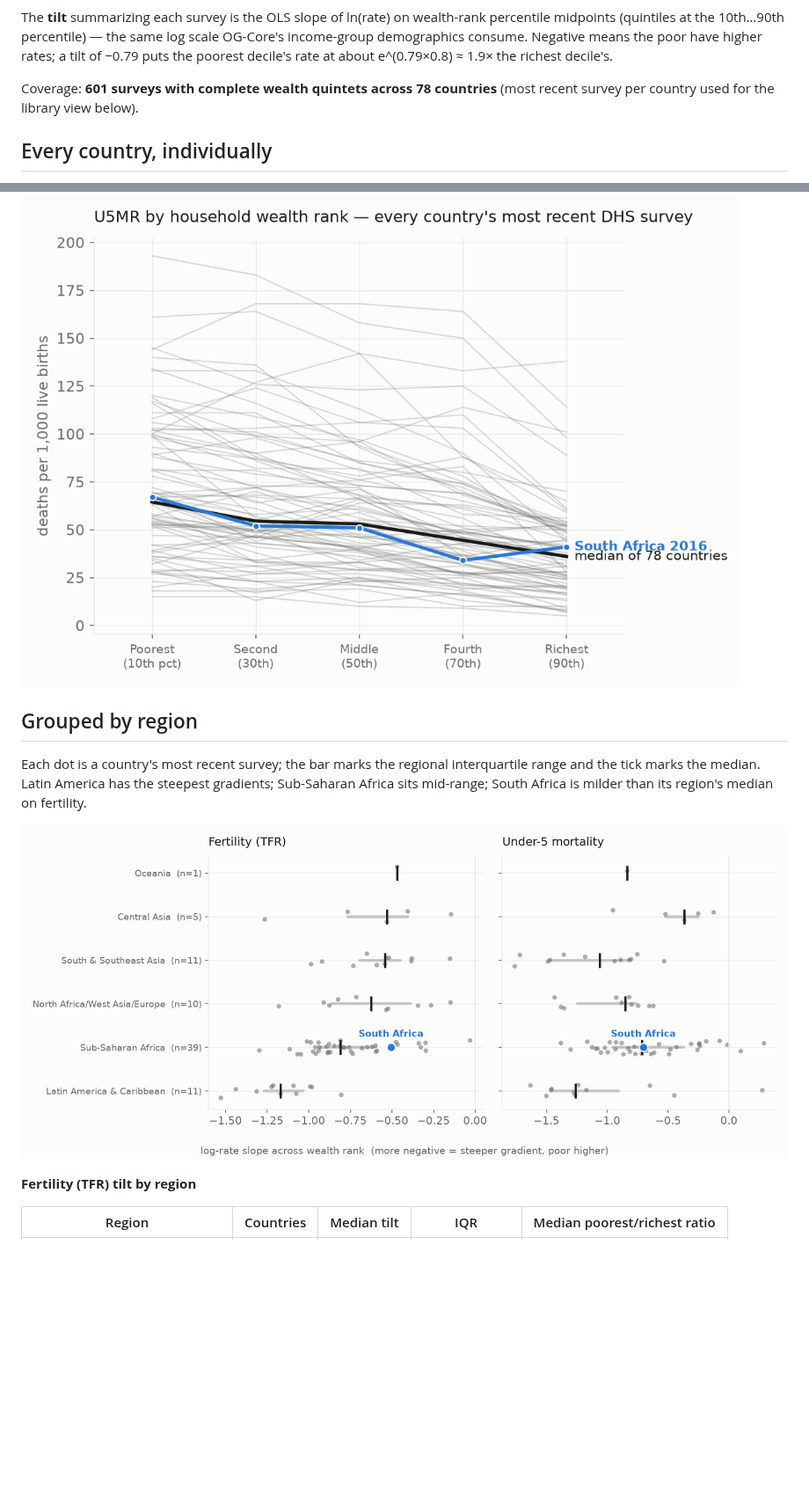
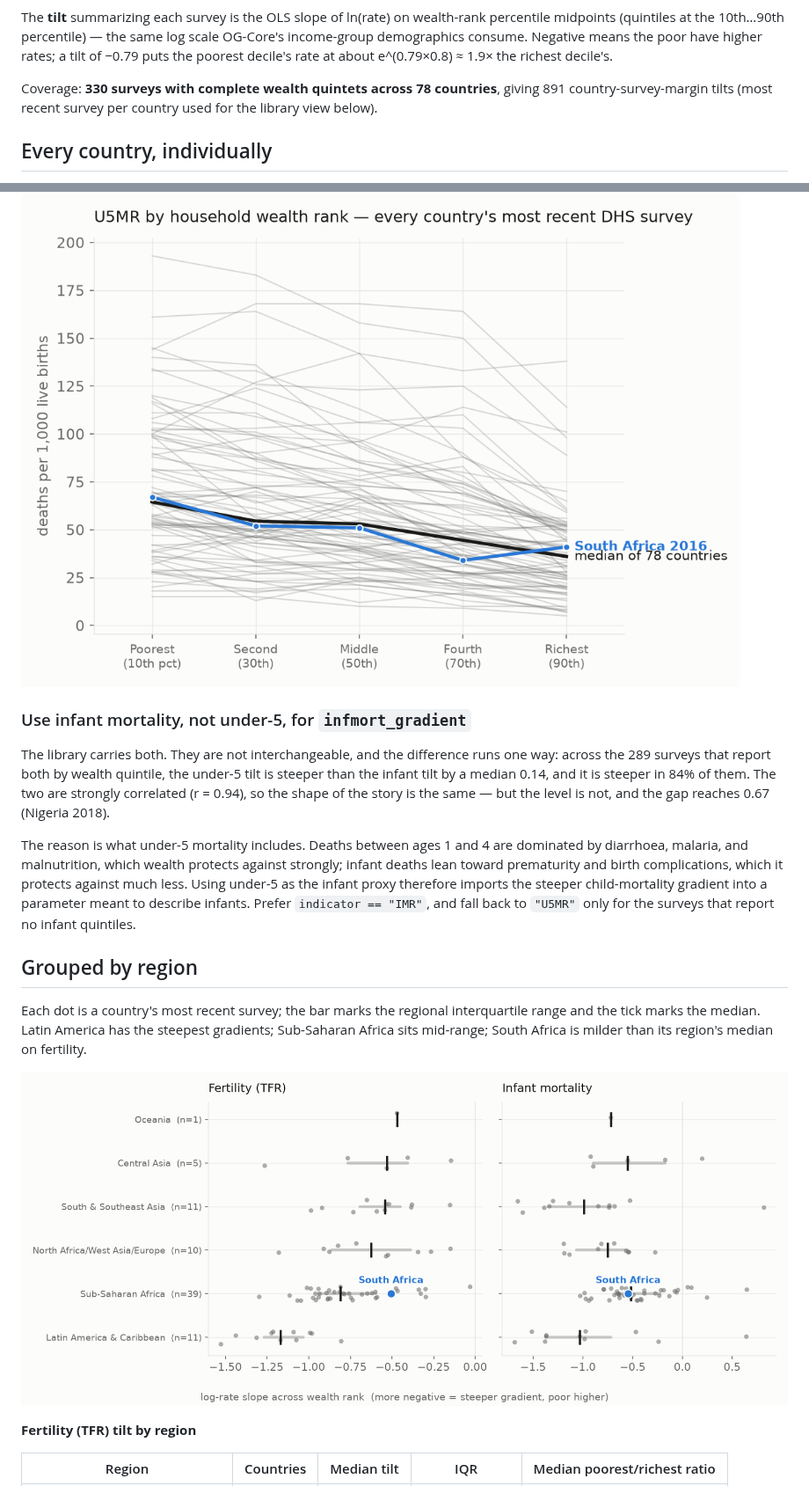
Before and after one commit to EAPD-DRB/Demographic-Gradients, a Markdown page: ANALYSIS.md, 2 parts joined by grey strips. Shown at 88% size. Drawn GitHub-style; pictures changed too: figures/fig3_slopes_by_region.png; blank space fills up the shorter version.

```diff
--- a/ANALYSIS.md
+++ b/ANALYSIS.md
@@ -16,9 +16,9 @@ OG-Core's income-group demographics consume. Negative means the poor have higher
 rates; a tilt of −0.79 puts the poorest decile's rate at about
 e^(0.79×0.8) ≈ 1.9× the richest decile's.
 
-Coverage: **601 surveys with complete wealth quintets across
-78 countries** (most recent survey per country used for the library
-view below).
+Coverage: **330 surveys with complete wealth quintets across
+78 countries**, giving 891 country-survey-margin tilts (most
+recent survey per country used for the library view below).
 
 ## Every country, individually
 
@@ -33,6 +33,24 @@ countries. South Africa's non-monotonic top quintiles reflect the small
 child-mortality samples in its 2016 survey.
 
 ![Under-5 mortality by household wealth rank, one line per country](figures/fig2_u5mr_gradients.png)
+
+### Use infant mortality, not under-5, for `infmort_gradient`
+
+The library carries both. They are not interchangeable, and the difference runs
+one way: across the 289 surveys that report both by wealth quintile, the
+under-5 tilt is steeper than the infant tilt by a median
+0.14, and it is steeper in 84% of
+them. The two are strongly correlated (r = 0.94), so the shape of the
+story is the same — but the level is not, and the gap reaches
+0.67 (Nigeria 2018).
+
+The reason is what under-5 mortality includes. Deaths between ages 1 and 4 are
+dominated by diarrhoea, malaria, and malnutrition, which wealth protects against
+strongly; infant deaths lean toward prematurity and birth complications, which it
+protects against much less. Using under-5 as the infant proxy therefore imports
+the steeper child-mortality gradient into a parameter meant to describe infants.
+Prefer `indicator == "IMR"`, and fall back to `"U5MR"` only for the surveys that
+report no infant quintiles.
 
 ## Grouped by region
 
```
Also changed, not shown: other parts of ANALYSIS.md (+14 -2 lines), README.md (+20 -8 lines), figures/fig4_slopes_over_time.png, 7 other files.
